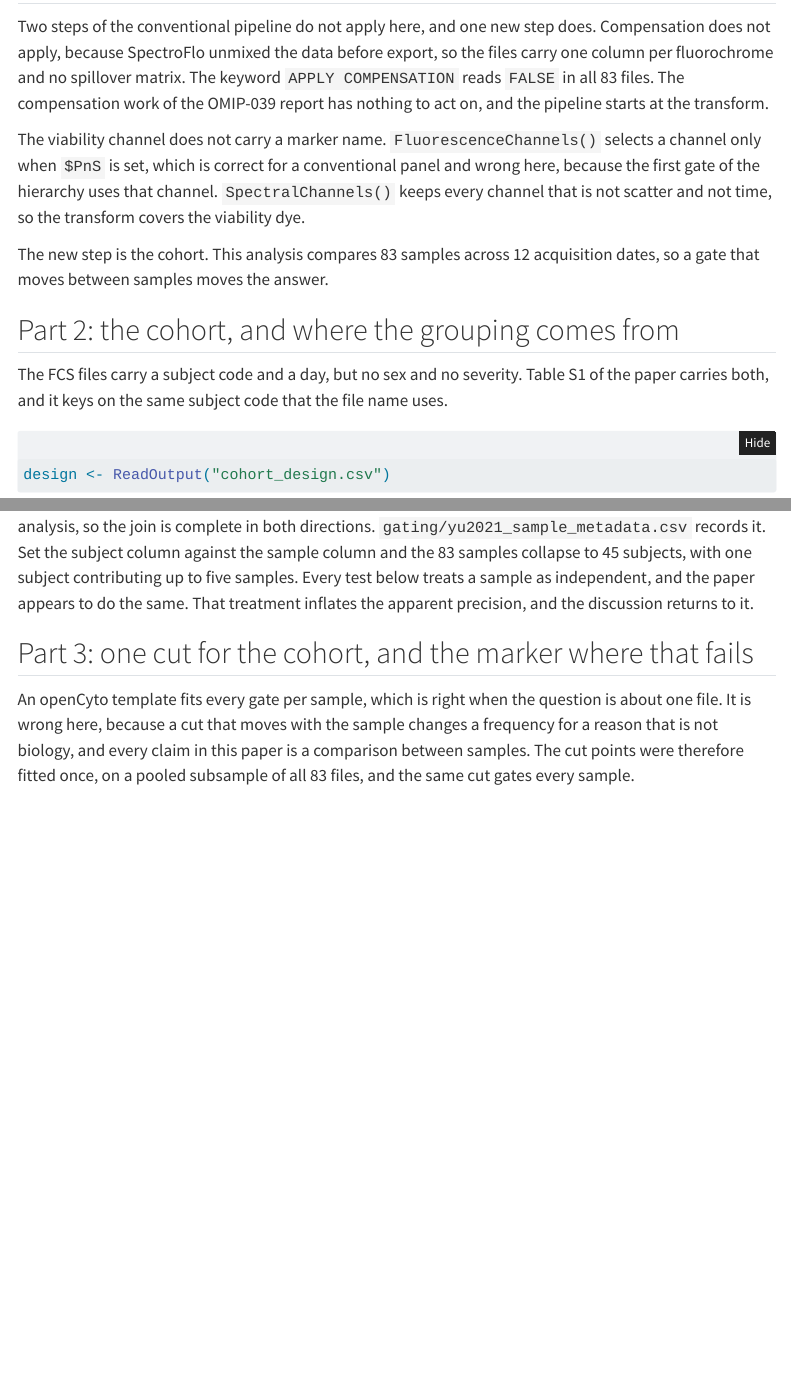
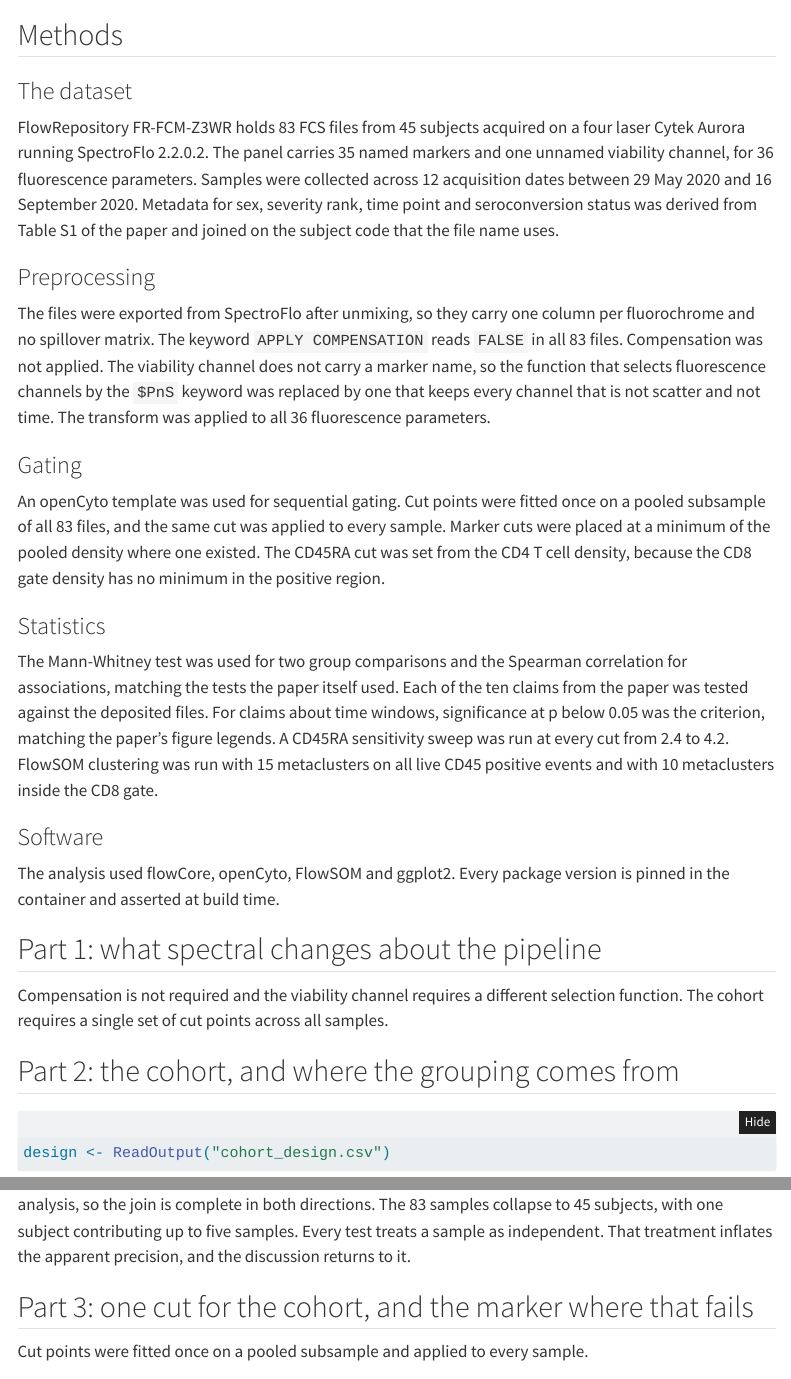
Before and after one commit to wguesdon/everything-flow-cytometry, a Quarto document (reports/yu2021_spectral_mait.qmd): the page in a window 1100 px wide, from 1770 px down before the commit and from 1640 px down after it, and a second part further down, joined at a grey line. Rendered offline with R 4.5, knitr and Pandoc in place of Quarto, with nearby package versions; some code elsewhere in the file could not run offline; menus at the side of the page are left out; long lines of code are wrapped.

Commit message:
docs: paper register and a Methods section for the Yu 2021 report

````diff
--- a/reports/yu2021_spectral_mait.qmd
+++ b/reports/yu2021_spectral_mait.qmd
@@ -109,29 +106,58 @@ kable(
 )
 ```
 
+## Methods
+
+### The dataset
+
+FlowRepository FR-FCM-Z3WR holds 83 FCS files from 45 subjects acquired on a
+four laser Cytek Aurora running SpectroFlo 2.2.0.2. The panel carries 35 named
+markers and one unnamed viability channel, for 36 fluorescence parameters.
+Samples were collected across 12 acquisition dates between 29 May 2020 and 16
+September 2020. Metadata for sex, severity rank, time point and seroconversion
+status was derived from Table S1 of the paper and joined on the subject code
+that the file name uses.
+
+### Preprocessing
+
+The files were exported from SpectroFlo after unmixing, so they carry one column
+per fluorochrome and no spillover matrix. The keyword `APPLY COMPENSATION` reads
+`FALSE` in all 83 files. Compensation was not applied. The viability channel
+does not carry a marker name, so the function that selects fluorescence channels
+by the `$PnS` keyword was replaced by one that keeps every channel that is not
+scatter and not time. The transform was applied to all 36 fluorescence
+parameters.
+
+### Gating
+
+An openCyto template was used for sequential gating. Cut points were fitted once
+on a pooled subsample of all 83 files, and the same cut was applied to every
+sample. Marker cuts were placed at a minimum of the pooled density where one
+existed. The CD45RA cut was set from the CD4 T cell density, because the CD8
+gate density has no minimum in the positive region.
+
+### Statistics
+
+The Mann-Whitney test was used for two group comparisons and the Spearman
+correlation for associations, matching the tests the paper itself used. Each of
+the ten claims from the paper was tested against the deposited files. For claims
+about time windows, significance at p below 0.05 was the criterion, matching the
+paper's figure legends. A CD45RA sensitivity sweep was run at every cut from 2.4
+to 4.2. FlowSOM clustering was run with 15 metaclusters on all live CD45
+positive events and with 10 metaclusters inside the CD8 gate.
+
+### Software
+
+The analysis used flowCore, openCyto, FlowSOM and ggplot2. Every package version
+is pinned in the container and asserted at build time.
+
 ## Part 1: what spectral changes about the pipeline
 
-Two steps of the conventional pipeline do not apply here, and one new step
-does. Compensation does not apply, because SpectroFlo unmixed the data before
-export, so the files carry one column per fluorochrome and no spillover matrix.
-The keyword `APPLY COMPENSATION` reads `FALSE` in all 83 files. The compensation
-work of the OMIP-039 report has nothing to act on, and the pipeline starts at
-the transform.
-
-The viability channel does not carry a marker name. `FluorescenceChannels()`
-selects a channel only when `$PnS` is set, which is correct for a conventional
-panel and wrong here, because the first gate of the hierarchy uses that channel.
-`SpectralChannels()` keeps every channel that is not scatter and not time, so
-the transform covers the viability dye.
-
-The new step is the cohort. This analysis compares 83 samples across 12
-acquisition dates, so a gate that moves between samples moves the answer.
+Compensation is not required and the viability channel requires a different
+selection function. The cohort requires a single set of cut points across all
+samples.
 
 ## Part 2: the cohort, and where the grouping comes from
-
-The FCS files carry a subject code and a day, but no sex and no severity. Table
-S1 of the paper carries both, and it keys on the same subject code that the file
-name uses.
 
 ```{r}
 #| label: cohort
@@ -145,21 +171,14 @@ kable(
 ```
 
 All 83 files match a metadata row, and the metadata marks exactly 83 samples as
-included in the flow analysis, so the join is complete in both directions.
-`gating/yu2021_sample_metadata.csv` records it. Set the subject column against
-the sample column and the 83 samples collapse to 45 subjects, with one subject
-contributing up to five samples. Every test below treats a sample as
-independent, and the paper appears to do the same. That treatment inflates the
+included in the flow analysis, so the join is complete in both directions. The
+83 samples collapse to 45 subjects, with one subject contributing up to five
+samples. Every test treats a sample as independent. That treatment inflates the
 apparent precision, and the discussion returns to it.
 
 ## Part 3: one cut for the cohort, and the marker where that fails
 
-An openCyto template fits every gate per sample, which is right when the
-question is about one file. It is wrong here, because a cut that moves with the
-sample changes a frequency for a reason that is not biology, and every claim in
-this paper is a comparison between samples. The cut points were therefore fitted
-once, on a pooled subsample of all 83 files, and the same cut gates every
-sample.
+Cut points were fitted once on a pooled subsample and applied to every sample.
 
 ```{r}
 #| label: cuts
````
Also changed, not shown: reports/yu2021_spectral_mait.qmd (77 more changed lines).
